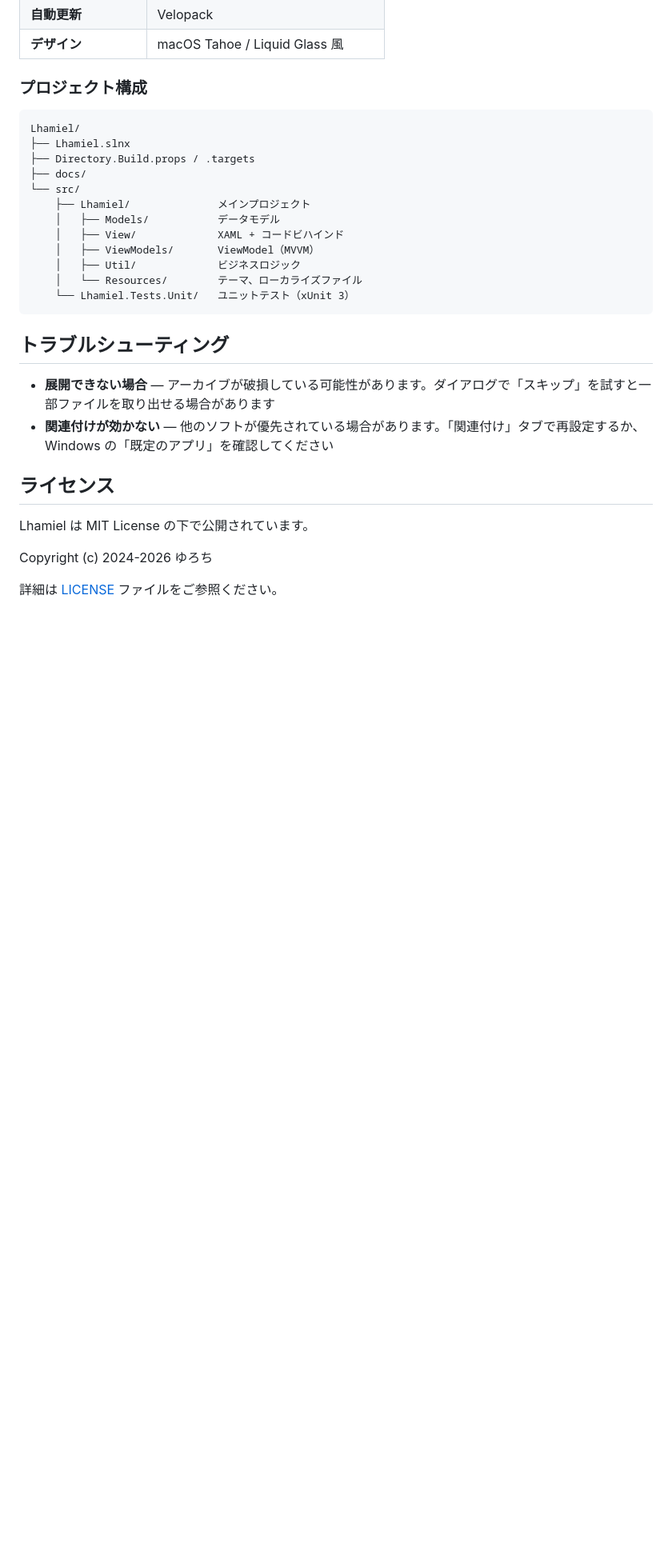
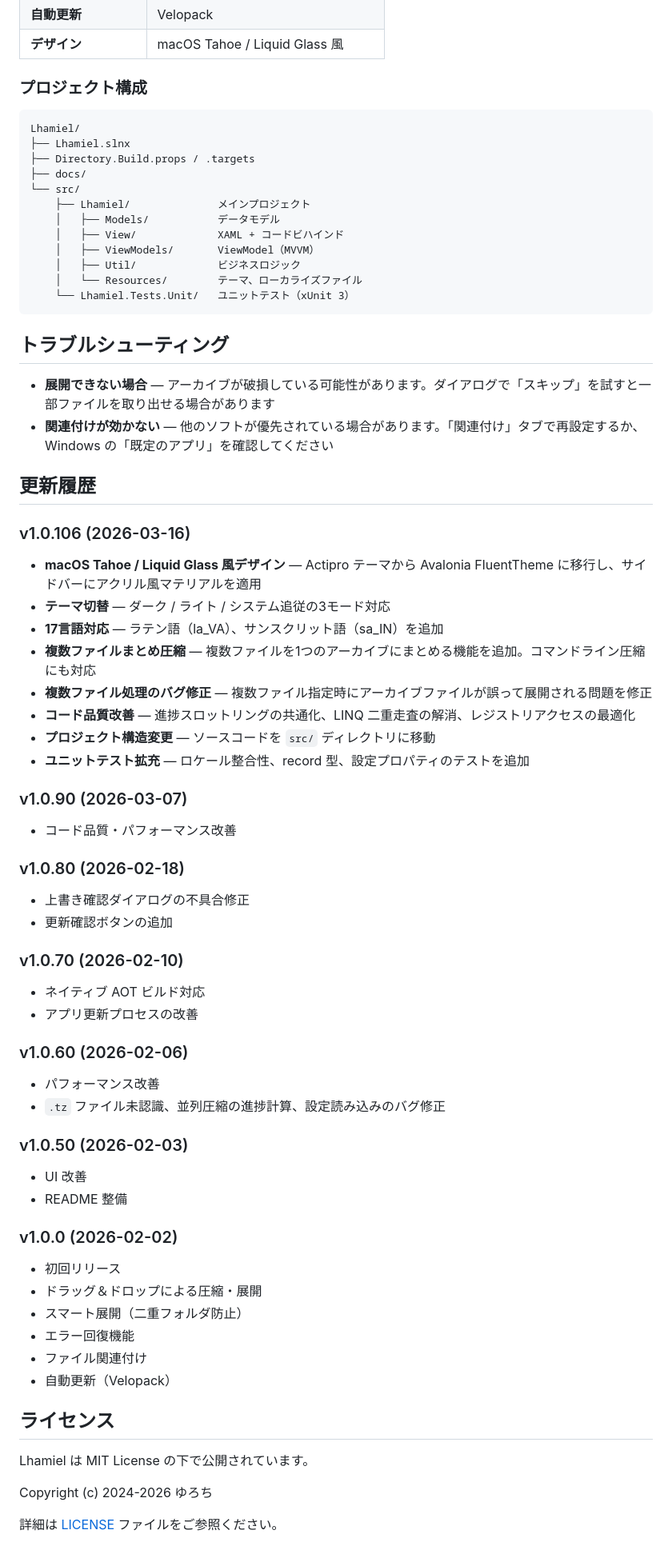
Before and after one commit to 1llum1n4t1s/Lhamiel, a Markdown page: README.md, the part around the change. Shown at 80% size. Rendered like a GitHub page; blank space fills up the shorter version.

Commit message:
README.mdに更新履歴セクションを追加
Co-Authored-By: Claude Opus 4.6 <noreply@anthropic.com>

```diff
--- a/README.md
+++ b/README.md
@@ -135,6 +135,52 @@ Lhamiel/
 - **展開できない場合** — アーカイブが破損している可能性があります。ダイアログで「スキップ」を試すと一部ファイルを取り出せる場合があります
 - **関連付けが効かない** — 他のソフトが優先されている場合があります。「関連付け」タブで再設定するか、Windows の「既定のアプリ」を確認してください
 
+## 更新履歴
+
+### v1.0.106 (2026-03-16)
+
+- **macOS Tahoe / Liquid Glass 風デザイン** — Actipro テーマから Avalonia FluentTheme に移行し、サイドバーにアクリル風マテリアルを適用
+- **テーマ切替** — ダーク / ライト / システム追従の3モード対応
+- **17言語対応** — ラテン語（la_VA）、サンスクリット語（sa_IN）を追加
+- **複数ファイルまとめ圧縮** — 複数ファイルを1つのアーカイブにまとめる機能を追加。コマンドライン圧縮にも対応
+- **複数ファイル処理のバグ修正** — 複数ファイル指定時にアーカイブファイルが誤って展開される問題を修正
+- **コード品質改善** — 進捗スロットリングの共通化、LINQ 二重走査の解消、レジストリアクセスの最適化
+- **プロジェクト構造変更** — ソースコードを `src/` ディレクトリに移動
+- **ユニットテスト拡充** — ロケール整合性、record 型、設定プロパティのテストを追加
+
+### v1.0.90 (2026-03-07)
+
+- コード品質・パフォーマンス改善
+
+### v1.0.80 (2026-02-18)
+
+- 上書き確認ダイアログの不具合修正
+- 更新確認ボタンの追加
+
+### v1.0.70 (2026-02-10)
+
+- ネイティブ AOT ビルド対応
+- アプリ更新プロセスの改善
+
+### v1.0.60 (2026-02-06)
+
+- パフォーマンス改善
+- `.tz` ファイル未認識、並列圧縮の進捗計算、設定読み込みのバグ修正
+
+### v1.0.50 (2026-02-03)
+
+- UI 改善
+- README 整備
+
+### v1.0.0 (2026-02-02)
+
+- 初回リリース
+- ドラッグ＆ドロップによる圧縮・展開
+- スマート展開（二重フォルダ防止）
+- エラー回復機能
+- ファイル関連付け
+- 自動更新（Velopack）
+
 ## ライセンス
 
 Lhamiel は MIT License の下で公開されています。
```
